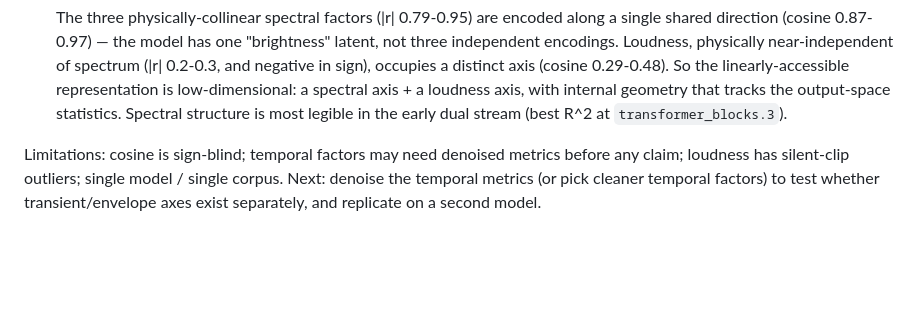
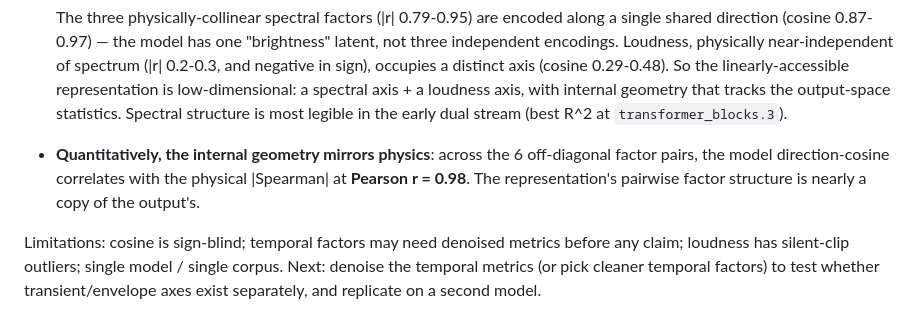
Before and after one commit to Yassa777/TangoFluxInternals, a Markdown page: results/README.md, the part around the change. Drawn GitHub-style; blank space fills up the shorter version.

Commit message:
Quantify geometry-mirrors-physics: r=0.98 across factor pairs

```diff
--- a/results/README.md
+++ b/results/README.md
@@ -312,6 +312,9 @@ Findings:
   representation is low-dimensional: a spectral axis + a loudness axis, with internal geometry
   that tracks the output-space statistics. Spectral structure is most legible in the early
   dual stream (best R^2 at `transformer_blocks.3`).
+- **Quantitatively, the internal geometry mirrors physics**: across the 6 off-diagonal factor
+  pairs, the model direction-cosine correlates with the physical |Spearman| at **Pearson
+  r = 0.98**. The representation's pairwise factor structure is nearly a copy of the output's.
 
 Limitations: cosine is sign-blind; temporal factors may need denoised metrics before any
 claim; loudness has silent-clip outliers; single model / single corpus. Next: denoise the
```
